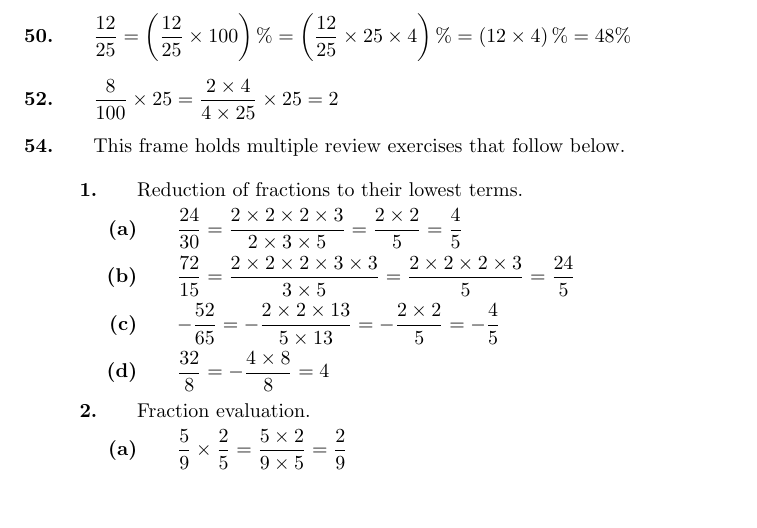
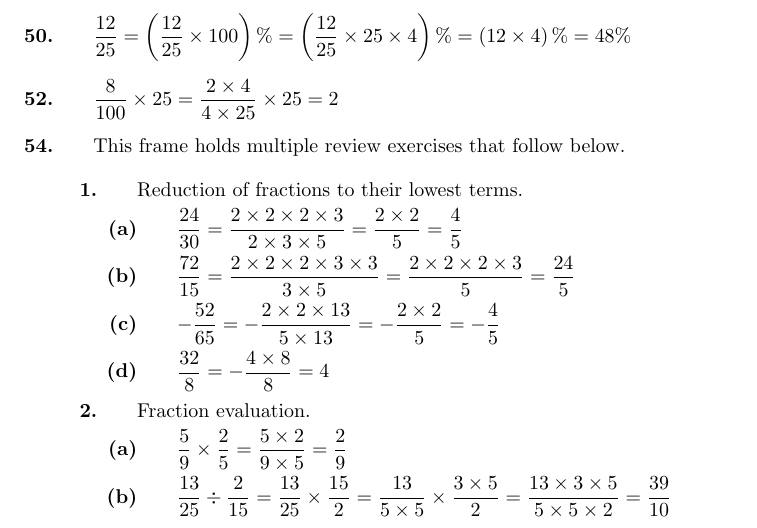
Before and after one commit to HenrikSamuelsson/Engineering-Mathematics-7th, a LaTeX document (Solutions/Part 1 - Programme F1 - Arithmetic.tex): part of page 4 of 4, cut so that both start at the same text, the shorter picture padded with empty space. Compiled offline with pdfLaTeX.

Commit message:
Adds another solution.

```diff
--- a/Solutions/Part 1 - Programme F1 - Arithmetic.tex
+++ b/Solutions/Part 1 - Programme F1 - Arithmetic.tex
@@ -332,7 +332,11 @@ Fraction evaluation.
 
 \item $ \dfrac{5}{9} \times \dfrac{2}{5} = \dfrac{5 \times 2}{ 9 \times 5} = \dfrac{2}{9}$
 
-
+\item $ \dfrac{13}{25} \div \dfrac{2}{15} =
+        \dfrac{13}{25} \times \dfrac{15}{2} =
+        \dfrac{13}{5 \times 5} \times \dfrac{3 \times 5}{2} =
+        \dfrac{13 \times 3 \times 5}{5 \times 5 \times 2} =
+        \dfrac{39}{10}$
 
 \end{enumerate}
 
```
Also changed, not shown: Solutions/Part 1 - Programme F1 - Arithmetic.pdf.
